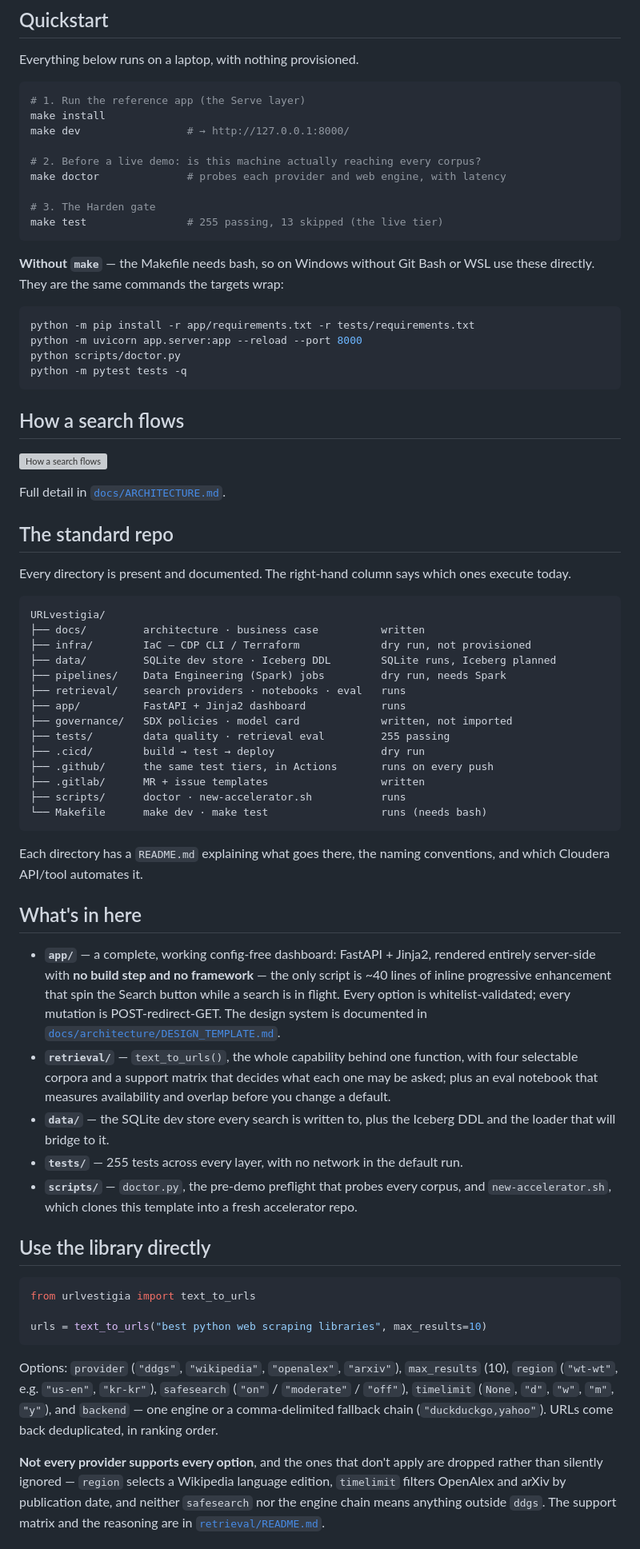
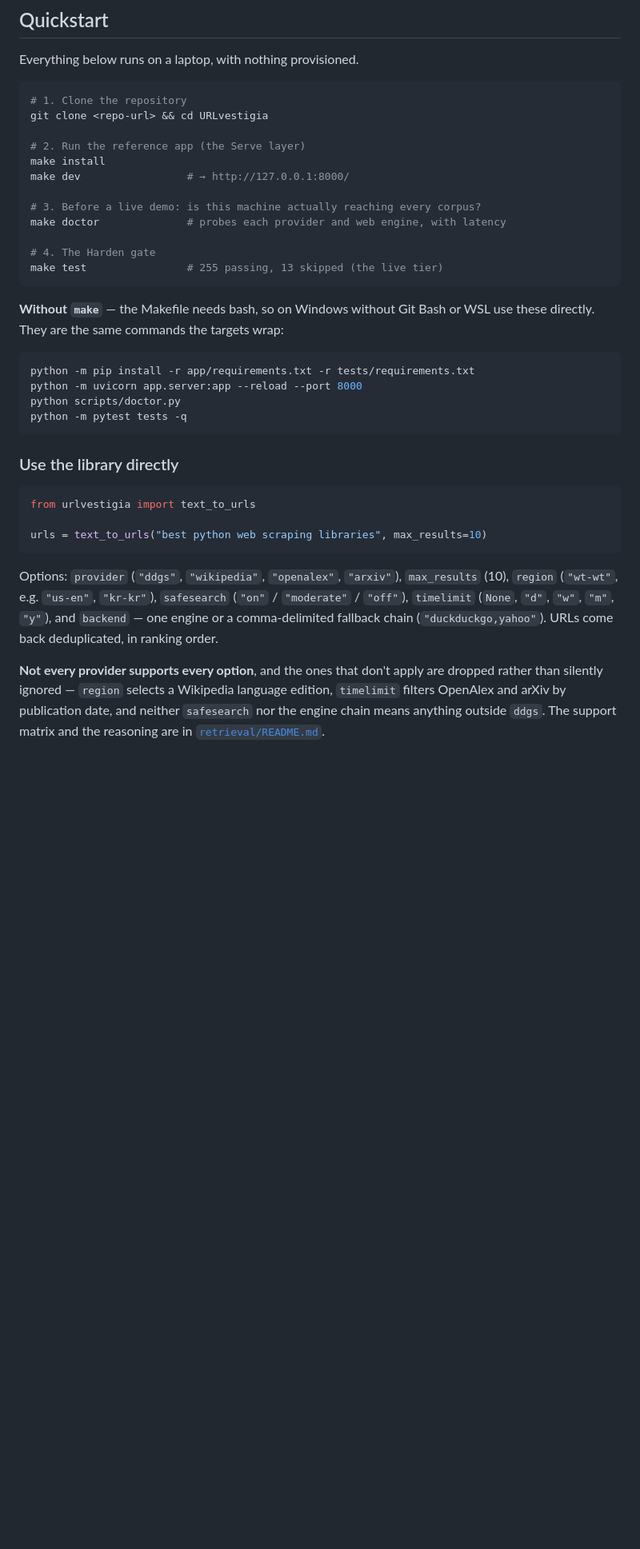
Before and after one commit to masonjung/URLvestigia, a Markdown page: README.md, the part around one of its changes. Shown at 80% size. GitHub-like rendering; blank space fills up the shorter version; grey boxes are pictures that could not be loaded.

````diff
--- a/README.md
+++ b/README.md
@@ -25,19 +85,22 @@ five layers in about 20 minutes, on a laptop. Then use
 Everything below runs on a laptop, with nothing provisioned.
 
 ```bash
-# 1. Run the reference app (the Serve layer)
+# 1. Clone the repository
+git clone <repo-url> && cd URLvestigia
+
+# 2. Run the reference app (the Serve layer)
 make install
 make dev                 # → http://127.0.0.1:8000/
 
-# 2. Before a live demo: is this machine actually reaching every corpus?
+# 3. Before a live demo: is this machine actually reaching every corpus?
 make doctor              # probes each provider and web engine, with latency
 
-# 3. The Harden gate
+# 4. The Harden gate
 make test                # 255 passing, 13 skipped (the live tier)
 ```
 
-**Without `make`** — the Makefile needs bash, so on Windows without Git Bash or WSL
-use these directly. They are the same commands the targets wrap:
+**Without `make`** — the Makefile needs bash, so on Windows without Git Bash or WSL use
+these directly. They are the same commands the targets wrap:
 
 ```bash
 python -m pip install -r app/requirements.txt -r tests/requirements.txt
@@ -46,56 +109,7 @@ python scripts/doctor.py
 python -m pytest tests -q
 ```
 
-## How a search flows
-
-![How a search flows](docs/img/search-flow.png)
-
-Full detail in [`docs/ARCHITECTURE.md`](docs/ARCHITECTURE.md).
-
-## The standard repo
-
-Every directory is present and documented. The right-hand column says which ones
-execute today.
-
-```
-URLvestigia/
-├── docs/         architecture · business case          written
-├── infra/        IaC — CDP CLI / Terraform             dry run, not provisioned
-├── data/         SQLite dev store · Iceberg DDL        SQLite runs, Iceberg planned
-├── pipelines/    Data Engineering (Spark) jobs         dry run, needs Spark
-├── retrieval/    search providers · notebooks · eval   runs
-├── app/          FastAPI + Jinja2 dashboard            runs
-├── governance/   SDX policies · model card             written, not imported
-├── tests/        data quality · retrieval eval         255 passing
-├── .cicd/        build → test → deploy                 dry run
-├── .github/      the same test tiers, in Actions       runs on every push
-├── .gitlab/      MR + issue templates                  written
-├── scripts/      doctor · new-accelerator.sh           runs
-└── Makefile      make dev · make test                  runs (needs bash)
-```
-
-Each directory has a `README.md` explaining what goes there, the naming conventions,
-and which Cloudera API/tool automates it.
-
-## What's in here
-
-- **`app/`** — a complete, working config-free dashboard: FastAPI + Jinja2, rendered
-  entirely server-side with **no build step and no framework** — the only script is
-  ~40 lines of inline progressive enhancement that spin the Search button while a
-  search is in flight. Every option is
-  whitelist-validated; every mutation is POST-redirect-GET. The design system is
-  documented in [`docs/architecture/DESIGN_TEMPLATE.md`](docs/architecture/DESIGN_TEMPLATE.md).
-- **`retrieval/`** — `text_to_urls()`, the whole capability behind one function, with four
-  selectable corpora and a support matrix that decides what each one may be asked;
-  plus an eval notebook that measures availability and overlap before you change a
-  default.
-- **`data/`** — the SQLite dev store every search is written to, plus the Iceberg DDL
-  and the loader that will bridge to it.
-- **`tests/`** — 255 tests across every layer, with no network in the default run.
-- **`scripts/`** — `doctor.py`, the pre-demo preflight that probes every corpus, and
-  `new-accelerator.sh`, which clones this template into a fresh accelerator repo.
-
-## Use the library directly
+### Use the library directly
 
 ```python
 from urlvestigia import text_to_urls
@@ -109,9 +123,9 @@ Options: `provider` (`"ddgs"`, `"wikipedia"`, `"openalex"`, `"arxiv"`), `max_res
 `backend` — one engine or a comma-delimited fallback chain (`"duckduckgo,yahoo"`).
 URLs come back deduplicated, in ranking order.
 
-**Not every provider supports every option**, and the ones that don't apply are
-dropped rather than silently ignored — `region` selects a Wikipedia language
-edition, `timelimit` filters OpenAlex and arXiv by publication date, and neither
-`safesearch` nor the engine chain means anything outside `ddgs`. The support matrix
-and the reasoning are in [`retrieval/README.md`](retrieval/README.md).
+**Not every provider supports every option**, and the ones that don't apply are dropped
+rather than silently ignored — `region` selects a Wikipedia language edition,
+`timelimit` filters OpenAlex and arXiv by publication date, and neither `safesearch` nor
+the engine chain means anything outside `ddgs`. The support matrix and the reasoning are
+in [`retrieval/README.md`](retrieval/README.md).
 
````
Also changed, not shown: other parts of README.md (+229 -73 lines).
